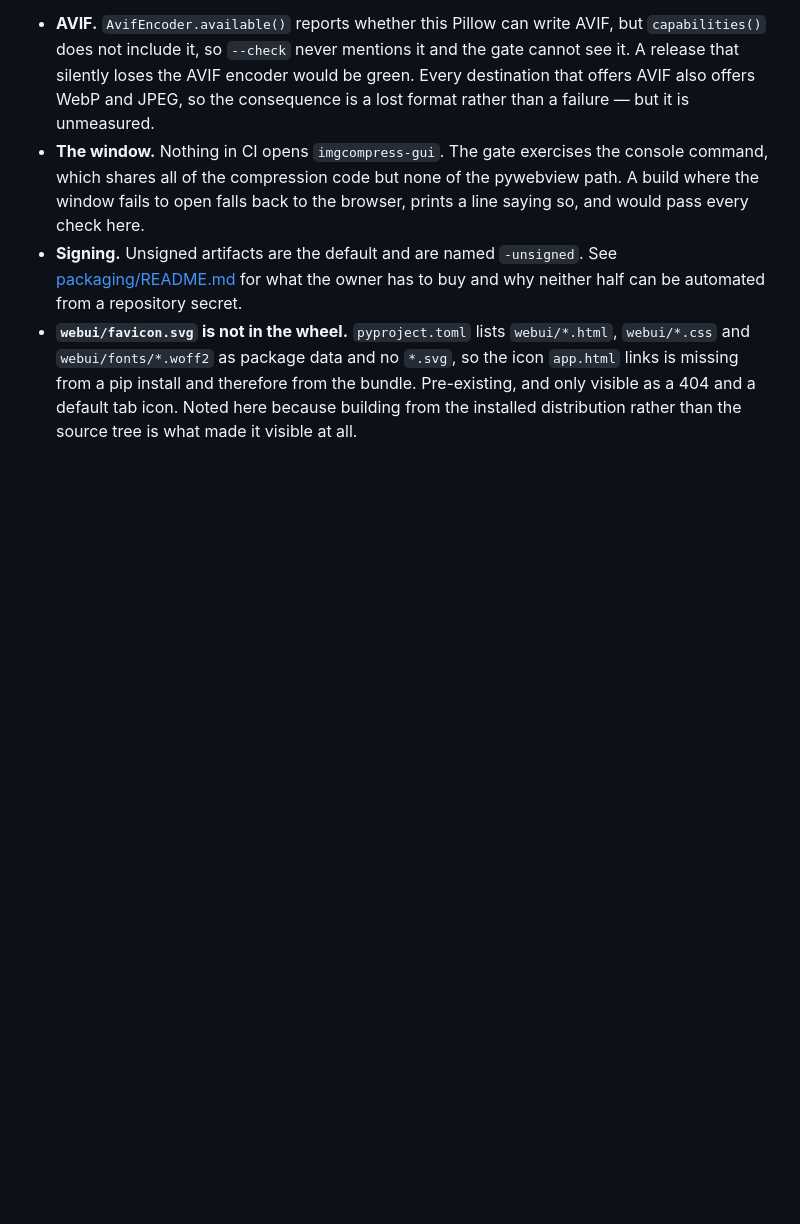
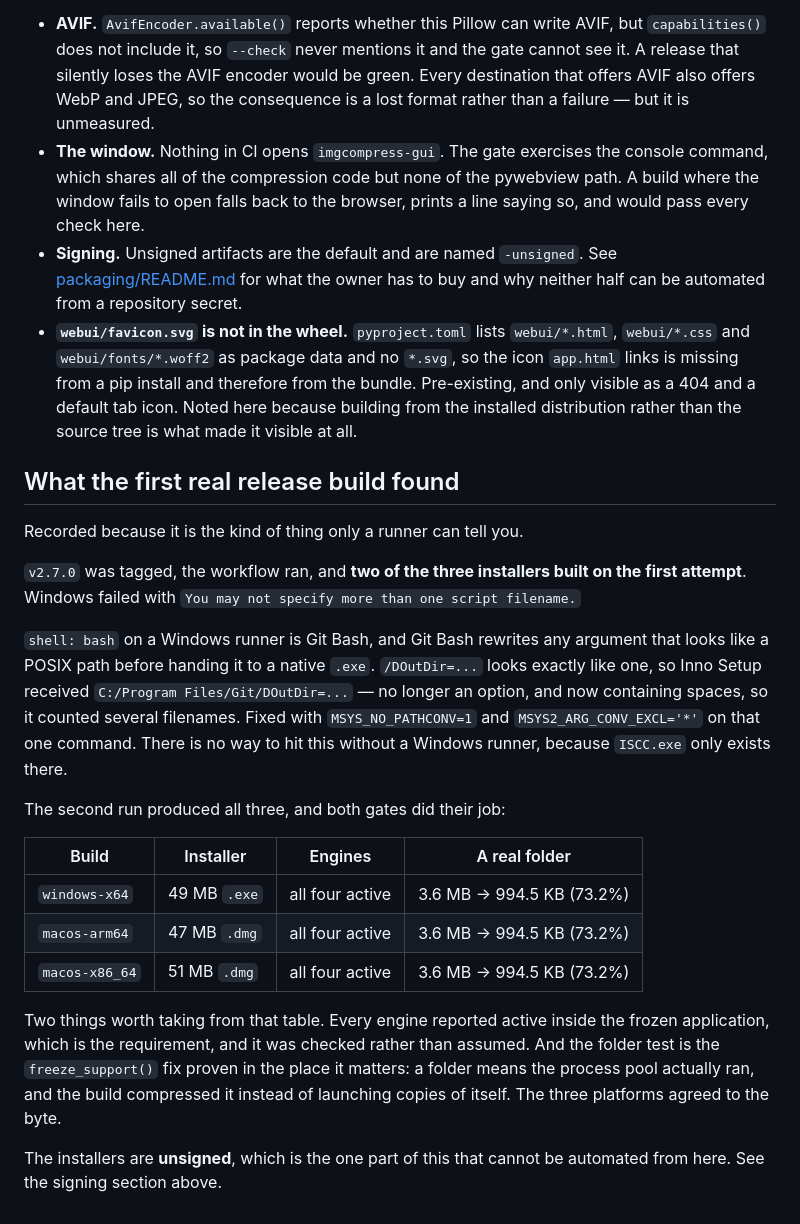
Before and after one commit to SyedSaribSultan/imgcompress, a Markdown page: docs/PACKAGING.md, the part around the change. Rendered like a GitHub page; blank space fills up the shorter version.

Commit message:
Record what the first real release build found
Two of three installers built on the first attempt; Windows failed on Git Bash
rewriting Inno Setup's /D options into paths. Written down with the fix, because
it is unreachable without a Windows runner and the next person will lose the same
afternoon to it.

The second run produced all three. Both gates did their job: every engine active
inside the frozen application, and a real folder compressed rather than the build
re-launching itself - which is the freeze_support() fix demonstrated where it
actually matters. All three platforms agreed to the byte.

Co-Authored-By: Claude Opus 5 (1M context) <noreply@anthropic.com>

```diff
--- a/docs/PACKAGING.md
+++ b/docs/PACKAGING.md
@@ -253,3 +253,36 @@ for more than it does.
   therefore from the bundle. Pre-existing, and only visible as a 404 and a
   default tab icon. Noted here because building from the installed distribution
   rather than the source tree is what made it visible at all.
+
+## What the first real release build found
+
+Recorded because it is the kind of thing only a runner can tell you.
+
+`v2.7.0` was tagged, the workflow ran, and **two of the three installers built on
+the first attempt**. Windows failed with `You may not specify more than one
+script filename.`
+
+`shell: bash` on a Windows runner is Git Bash, and Git Bash rewrites any argument
+that looks like a POSIX path before handing it to a native `.exe`.
+`/DOutDir=...` looks exactly like one, so Inno Setup received
+`C:/Program Files/Git/DOutDir=...` — no longer an option, and now containing
+spaces, so it counted several filenames. Fixed with `MSYS_NO_PATHCONV=1` and
+`MSYS2_ARG_CONV_EXCL='*'` on that one command. There is no way to hit this
+without a Windows runner, because `ISCC.exe` only exists there.
+
+The second run produced all three, and both gates did their job:
+
+| Build | Installer | Engines | A real folder |
+| --- | --- | --- | --- |
+| `windows-x64` | 49 MB `.exe` | all four active | 3.6 MB → 994.5 KB (73.2%) |
+| `macos-arm64` | 47 MB `.dmg` | all four active | 3.6 MB → 994.5 KB (73.2%) |
+| `macos-x86_64` | 51 MB `.dmg` | all four active | 3.6 MB → 994.5 KB (73.2%) |
+
+Two things worth taking from that table. Every engine reported active inside the
+frozen application, which is the requirement, and it was checked rather than
+assumed. And the folder test is the `freeze_support()` fix proven in the place it
+matters: a folder means the process pool actually ran, and the build compressed
+it instead of launching copies of itself. The three platforms agreed to the byte.
+
+The installers are **unsigned**, which is the one part of this that cannot be
+automated from here. See the signing section above.
```
